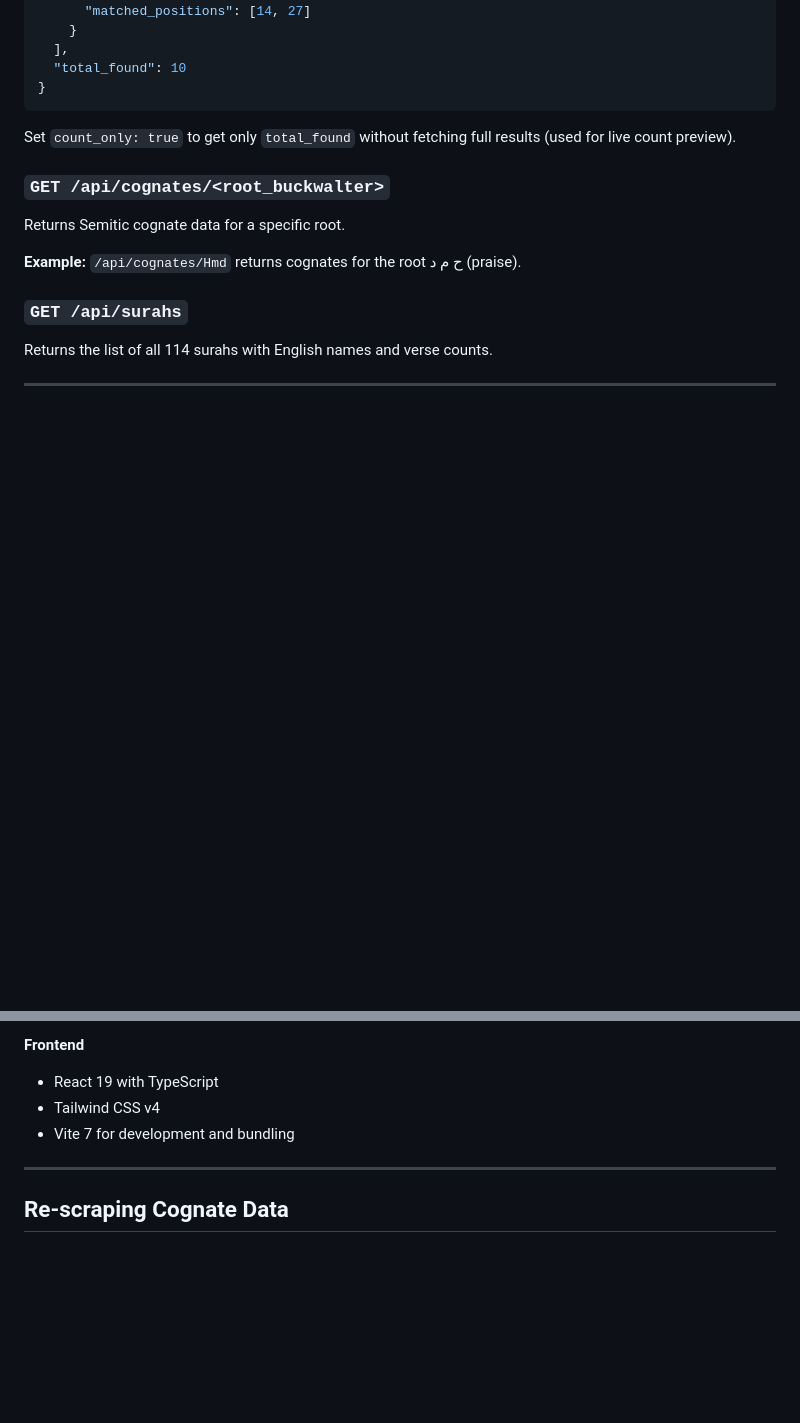
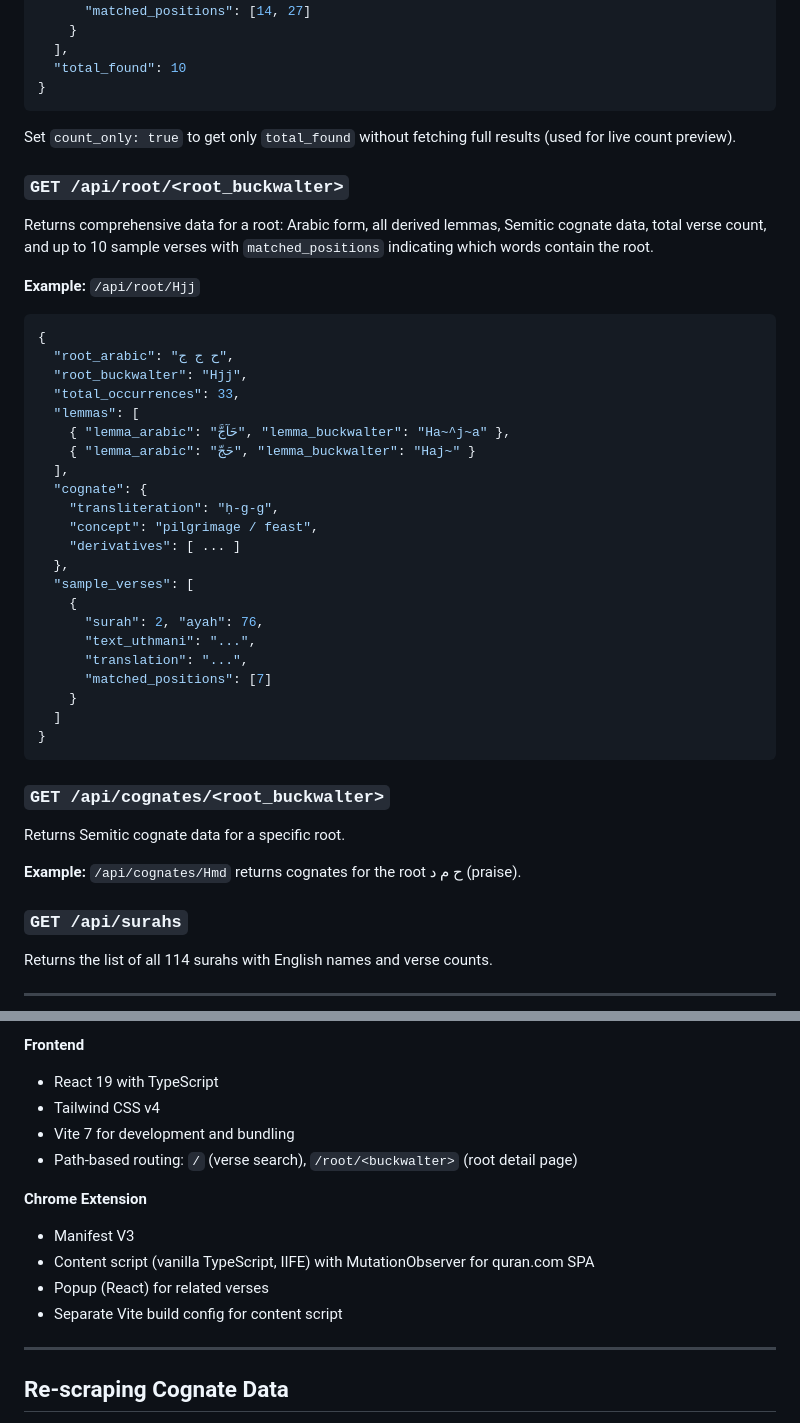
Before and after one commit to jawadshuaib/quran-analyzer, a Markdown page: README.md, 2 parts joined by grey strips. GitHub-like rendering; blank space fills up the shorter version.

````diff
--- a/README.md
+++ b/README.md
@@ -299,6 +341,37 @@ Finds verses containing ALL of the given search terms (intersection). Each term
 
 Set `count_only: true` to get only `total_found` without fetching full results (used for live count preview).
 
+### `GET /api/root/<root_buckwalter>`
+
+Returns comprehensive data for a root: Arabic form, all derived lemmas, Semitic cognate data, total verse count, and up to 10 sample verses with `matched_positions` indicating which words contain the root.
+
+**Example:** `/api/root/Hjj`
+
+```json
+{
+  "root_arabic": "ح ج ج",
+  "root_buckwalter": "Hjj",
+  "total_occurrences": 33,
+  "lemmas": [
+    { "lemma_arabic": "حَآجَّ", "lemma_buckwalter": "Ha~^j~a" },
+    { "lemma_arabic": "حَجّ", "lemma_buckwalter": "Haj~" }
+  ],
+  "cognate": {
+    "transliteration": "ḥ-g-g",
+    "concept": "pilgrimage / feast",
+    "derivatives": [ ... ]
+  },
+  "sample_verses": [
+    {
+      "surah": 2, "ayah": 76,
+      "text_uthmani": "...",
+      "translation": "...",
+      "matched_positions": [7]
+    }
+  ]
+}
+```
+
 ### `GET /api/cognates/<root_buckwalter>`
 
 Returns Semitic cognate data for a specific root.
@@ -364,6 +437,13 @@ The `semitic_roots` table has a `source` column (`'semiticroots'` or `'starling'
 - React 19 with TypeScript
 - Tailwind CSS v4
 - Vite 7 for development and bundling
+- Path-based routing: `/` (verse search), `/root/<buckwalter>` (root detail page)
+
+**Chrome Extension**
+- Manifest V3
+- Content script (vanilla TypeScript, IIFE) with MutationObserver for quran.com SPA
+- Popup (React) for related verses
+- Separate Vite build config for content script
 
 ---
 
````
Also changed, not shown: other parts of README.md (+48 -6 lines).
